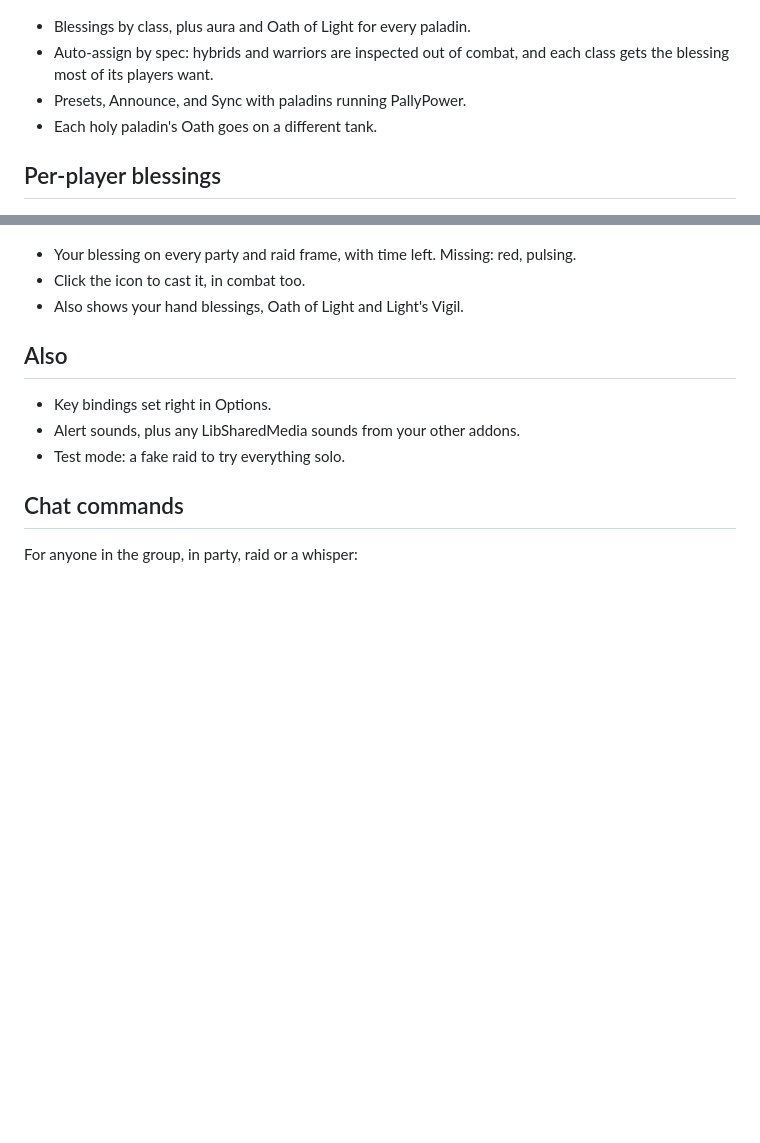
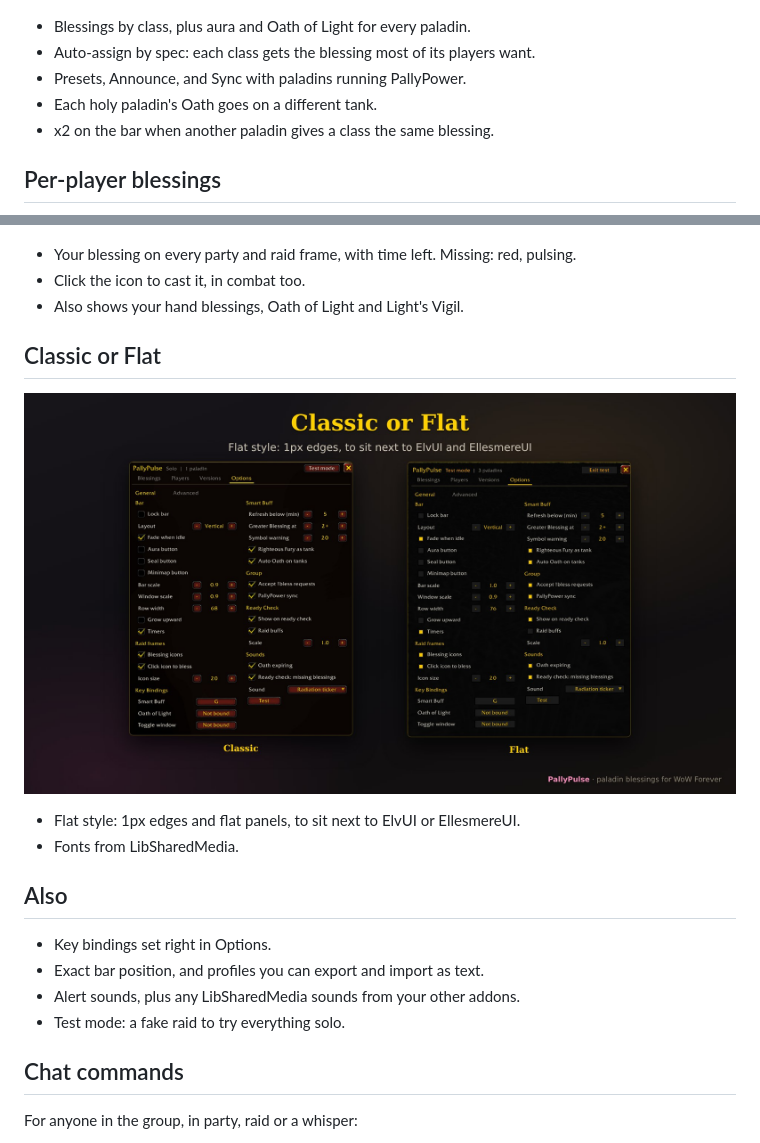
Before and after one commit to Vx1125/pallypulse, a Markdown page: CURSEFORGE.md, 2 parts joined by grey strips. Drawn GitHub-style; pictures changed too: media/flat-style.jpg (added); blank space fills up the shorter version.

```diff
--- a/CURSEFORGE.md
+++ b/CURSEFORGE.md
@@ -20,9 +20,10 @@
 ![Blessings tab](https://raw.githubusercontent.com/Vx1125/pallypulse/main/media/blessings.jpg)
 
 - Blessings by class, plus aura and Oath of Light for every paladin.
-- Auto-assign by spec: hybrids and warriors are inspected out of combat, and each class gets the blessing most of its players want.
+- Auto-assign by spec: each class gets the blessing most of its players want.
 - Presets, Announce, and Sync with paladins running PallyPower.
 - Each holy paladin's Oath goes on a different tank.
+- x2 on the bar when another paladin gives a class the same blessing.
 
 ## Per-player blessings
 
@@ -58,9 +66,17 @@
 - Click the icon to cast it, in combat too.
 - Also shows your hand blessings, Oath of Light and Light's Vigil.
 
+## Classic or Flat
+
+![Classic or Flat](https://raw.githubusercontent.com/Vx1125/pallypulse/main/media/flat-style.jpg)
+
+- Flat style: 1px edges and flat panels, to sit next to ElvUI or EllesmereUI.
+- Fonts from LibSharedMedia.
+
 ## Also
 
 - Key bindings set right in Options.
+- Exact bar position, and profiles you can export and import as text.
 - Alert sounds, plus any LibSharedMedia sounds from your other addons.
 - Test mode: a fake raid to try everything solo.
 
```
Also changed, not shown: other parts of CURSEFORGE.md (+9 -2 lines), media/layouts-v2.jpg (added), media/priorities.jpg (added), media/ready-check-v2.jpg (added).
